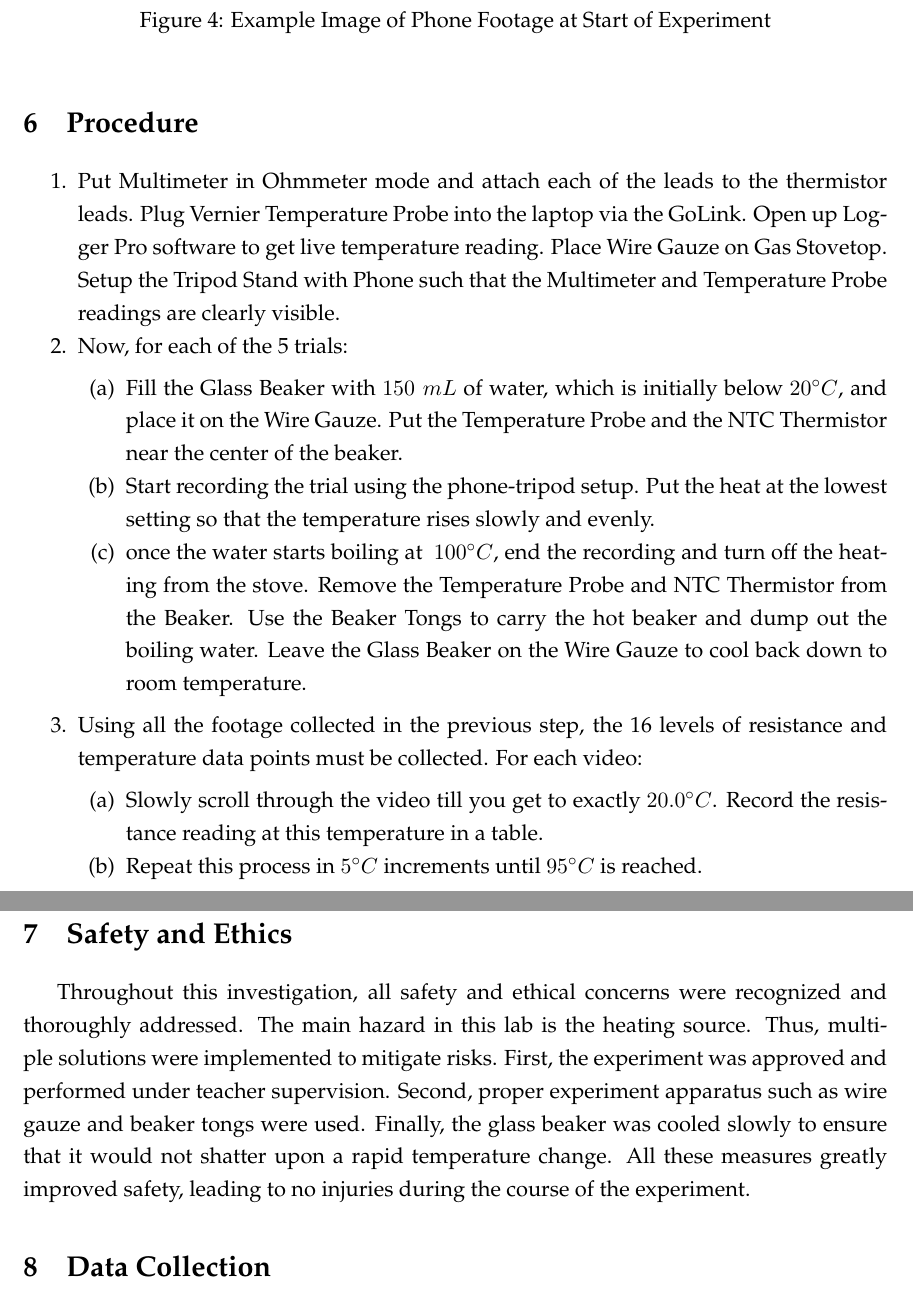
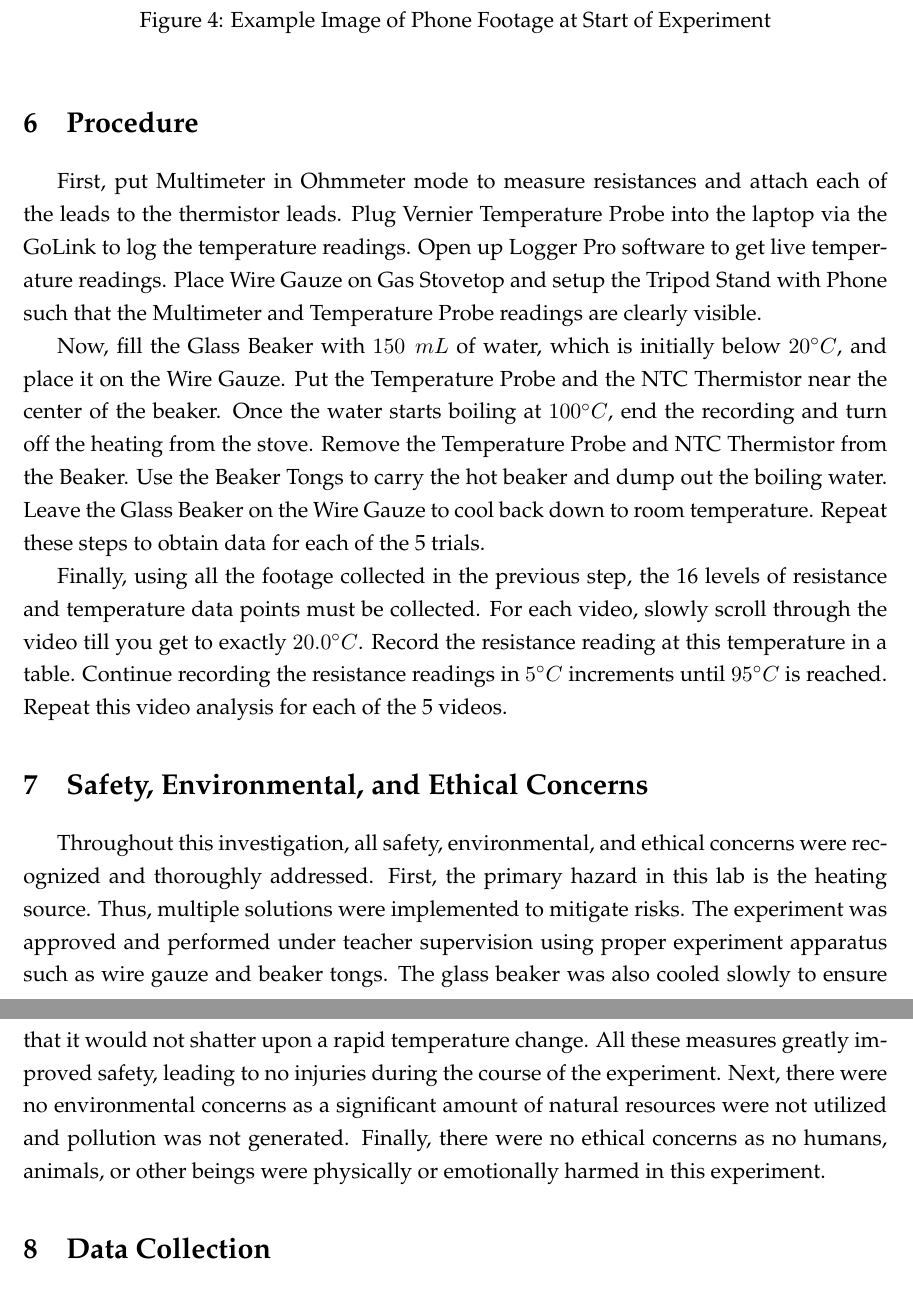
Before and after one commit to Saptak625/PhysicsIA, a LaTeX document (main.tex, which reads procedure.tex): two parts of pages 5 and 6 of 13, joined at a grey line, cut so that both start at the same text. Compiled offline with pdfLaTeX.

Commit message:
Final Submission for Physics IA

```diff
--- a/main.tex
+++ b/main.tex
@@ -10,6 +10,7 @@
 \usepackage{enumitem}
 \usepackage{hyperref}
 \usepackage{float}
+\usepackage{censor}
 
 %% ===============================================
 %% Setting the line spacing (3 options: only pick one)
@@ -21,7 +22,7 @@
 \setlength{\droptitle}{-5em} %% Don't touch
 
 \title{Investigation of the Relationship between Temperature and Resistance of a Thermistor}
-\author{Saptak Das}
+\author{\censor{Saptak Das}}
 \date{April 2023}
 
 \begin{document}
--- a/procedure.tex
+++ b/procedure.tex
@@ -40,20 +40,26 @@ I ensured that all other variables were controlled to get accurate results about
 
 \section{Procedure}
 \label{section:procedure}
-\begin{enumerate}[noitemsep]
-    \item Put Multimeter in Ohmmeter mode and attach each of the leads to the thermistor leads. Plug Vernier Temperature Probe into the laptop via the GoLink. Open up Logger Pro software to get live temperature reading. Place Wire Gauze on Gas Stovetop. Setup the Tripod Stand with Phone such that the Multimeter and Temperature Probe readings are clearly visible.
-    \item Now, for each of the 5 trials:
-    \begin{enumerate}[noitemsep]
-        \item Fill the Glass Beaker with $150 \; mL$ of water, which is initially below $20^\circ C$, and place it on the Wire Gauze. Put the Temperature Probe and the NTC Thermistor near the center of the beaker.
-        \item Start recording the trial using the phone-tripod setup. Put the heat at the lowest setting so that the temperature rises slowly and evenly.
-        \item once the water starts boiling at $~100^\circ C$, end the recording and turn off the heating from the stove. Remove the Temperature Probe and NTC Thermistor from the Beaker. Use the Beaker Tongs to carry the hot beaker and dump out the boiling water. Leave the Glass Beaker on the Wire Gauze to cool back down to room temperature.
-    \end{enumerate}
-    \item Using all the footage collected in the previous step, the 16 levels of resistance and temperature data points must be collected. For each video:
-    \begin{enumerate}[noitemsep]
-        \item Slowly scroll through the video till you get to exactly $20.0^\circ C$. Record the resistance reading at this temperature in a table.
-        \item Repeat this process in $5^\circ C$ increments until $95^\circ C$ is reached.
-    \end{enumerate}
-\end{enumerate}
+First, put Multimeter in Ohmmeter mode to measure resistances and attach each of the leads to the thermistor leads. Plug Vernier Temperature Probe into the laptop via the GoLink to log the temperature readings. Open up Logger Pro software to get live temperature readings. Place Wire Gauze on Gas Stovetop and setup the Tripod Stand with Phone such that the Multimeter and Temperature Probe readings are clearly visible.
 
-\section{Safety and Ethics}
-Throughout this investigation, all safety and ethical concerns were recognized and thoroughly addressed. The main hazard in this lab is the heating source. Thus, multiple solutions were implemented to mitigate risks. First, the experiment was approved and performed under teacher supervision. Second, proper experiment apparatus such as wire gauze and beaker tongs were used. Finally, the glass beaker was cooled slowly to ensure that it would not shatter upon a rapid temperature change. All these measures greatly improved safety, leading to no injuries during the course of the experiment.
+Now, fill the Glass Beaker with $150 \; mL$ of water, which is initially below $20^\circ C$, and place it on the Wire Gauze. Put the Temperature Probe and the NTC Thermistor near the center of the beaker. Once the water starts boiling at $100^\circ C$, end the recording and turn off the heating from the stove. Remove the Temperature Probe and NTC Thermistor from the Beaker. Use the Beaker Tongs to carry the hot beaker and dump out the boiling water. Leave the Glass Beaker on the Wire Gauze to cool back down to room temperature. Repeat these steps to obtain data for each of the 5 trials.
+
+Finally, using all the footage collected in the previous step, the 16 levels of resistance and temperature data points must be collected. For each video, slowly scroll through the video till you get to exactly $20.0^\circ C$. Record the resistance reading at this temperature in a table. Continue recording the resistance readings in $5^\circ C$ increments until $95^\circ C$ is reached. Repeat this video analysis for each of the 5 videos.
+
+% \begin{enumerate}[noitemsep]
+%     \item Put Multimeter in Ohmmeter mode and attach each of the leads to the thermistor leads. Plug Vernier Temperature Probe into the laptop via the GoLink. Open up Logger Pro software to get live temperature reading. Place Wire Gauze on Gas Stovetop. Setup the Tripod Stand with Phone such that the Multimeter and Temperature Probe readings are clearly visible. Start recording the trial using the phone-tripod setup. Put the heat at the lowest setting so that the temperature rises slowly and evenly.
+%     \item Now, for each of the 5 trials:
+%     \begin{enumerate}[noitemsep]
+%         \item Fill the Glass Beaker with $150 \; mL$ of water, which is initially below $20^\circ C$, and place it on the Wire Gauze. Put the Temperature Probe and the NTC Thermistor near the center of the beaker.
+%         \item Start recording the trial using the phone-tripod setup. Put the heat at the lowest setting so that the temperature rises slowly and evenly.
+%         \item Once the water starts boiling at $~100^\circ C$, end the recording and turn off the heating from the stove. Remove the Temperature Probe and NTC Thermistor from the Beaker. Use the Beaker Tongs to carry the hot beaker and dump out the boiling water. Leave the Glass Beaker on the Wire Gauze to cool back down to room temperature.
+%     \end{enumerate}
+%     \item Using all the footage collected in the previous step, the 16 levels of resistance and temperature data points must be collected. For each video:
+%     \begin{enumerate}[noitemsep]
+%         \item Slowly scroll through the video till you get to exactly $20.0^\circ C$. Record the resistance reading at this temperature in a table.
+%         \item Repeat this process in $5^\circ C$ increments until $95^\circ C$ is reached.
+%     \end{enumerate}
+% \end{enumerate}
+
+\section{Safety, Environmental, and Ethical Concerns}
+Throughout this investigation, all safety, environmental, and ethical concerns were recognized and thoroughly addressed. First, the primary hazard in this lab is the heating source. Thus, multiple solutions were implemented to mitigate risks. The experiment was approved and performed under teacher supervision using proper experiment apparatus such as wire gauze and beaker tongs. The glass beaker was also cooled slowly to ensure that it would not shatter upon a rapid temperature change. All these measures greatly improved safety, leading to no injuries during the course of the experiment. Next, there were no environmental concerns as a significant amount of natural resources were not utilized and pollution was not generated. Finally, there were no ethical concerns as no humans, animals, or other beings were physically or emotionally harmed in this experiment.
```
Also changed, not shown: analysis.tex (+1 -1 lines), evaluation.tex (+1 -1 lines), pdfs/Investigation_of_the_Relationship_between_Temperature_and_Resistance_of_a_Thermistor.pdf (deleted), pdfs/SapDasPhysicsHL.pdf (added).
